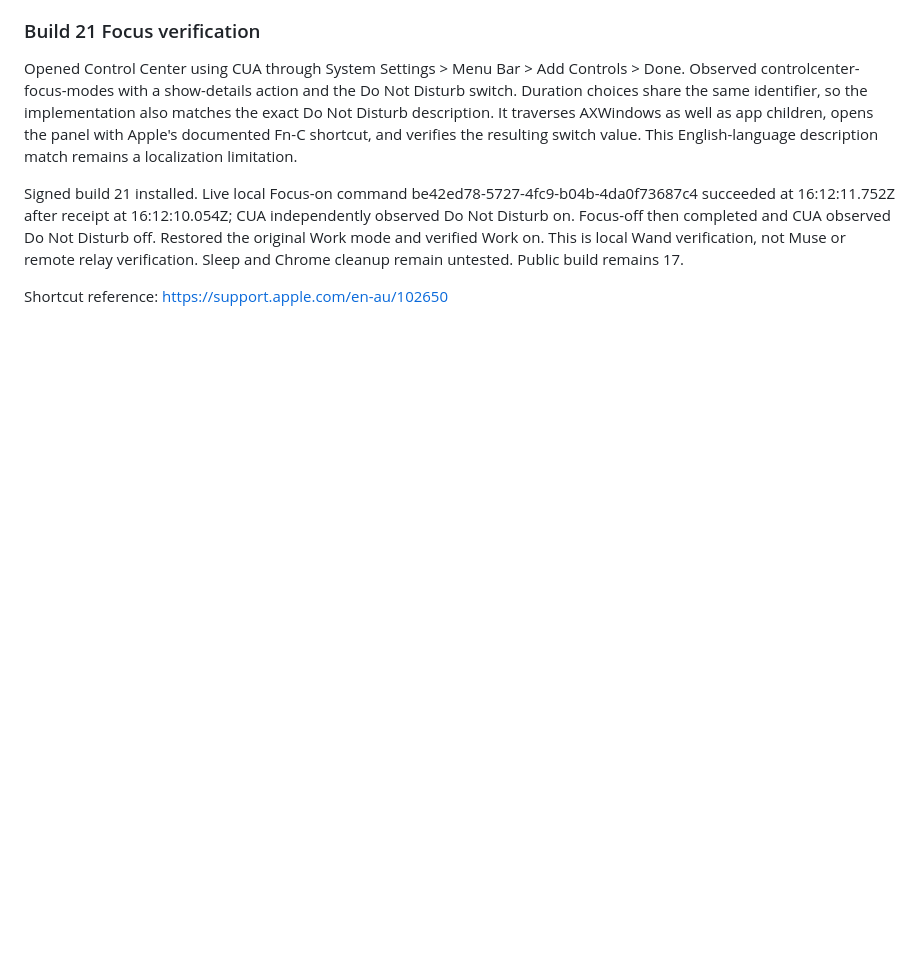
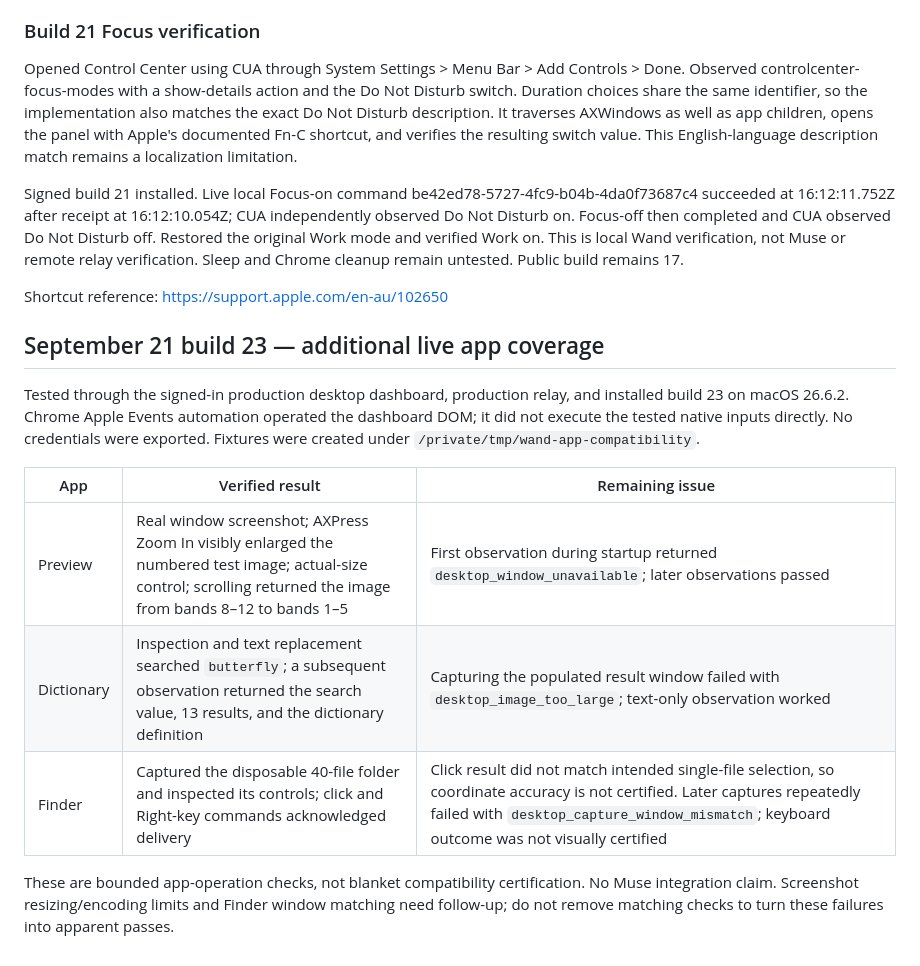
Before and after one commit to Thabhelo/wand, a Markdown page: docs/DESKTOP_ACCEPTANCE.md, the part around the change. GitHub-like rendering; blank space fills up the shorter version.

Commit message:
Record live Preview Dictionary and Finder compatibility checks

```diff
--- a/docs/DESKTOP_ACCEPTANCE.md
+++ b/docs/DESKTOP_ACCEPTANCE.md
@@ -87,3 +87,15 @@ Opened Control Center using CUA through System Settings > Menu Bar > Add Control
 Signed build 21 installed. Live local Focus-on command be42ed78-5727-4fc9-b04b-4da0f73687c4 succeeded at 16:12:11.752Z after receipt at 16:12:10.054Z; CUA independently observed Do Not Disturb on. Focus-off then completed and CUA observed Do Not Disturb off. Restored the original Work mode and verified Work on. This is local Wand verification, not Muse or remote relay verification. Sleep and Chrome cleanup remain untested. Public build remains 17.
 
 Shortcut reference: https://support.apple.com/en-au/102650
+
+## September 21 build 23 — additional live app coverage
+
+Tested through the signed-in production desktop dashboard, production relay, and installed build 23 on macOS 26.6.2. Chrome Apple Events automation operated the dashboard DOM; it did not execute the tested native inputs directly. No credentials were exported. Fixtures were created under `/private/tmp/wand-app-compatibility`.
+
+| App | Verified result | Remaining issue |
+| --- | --- | --- |
+| Preview | Real window screenshot; AXPress Zoom In visibly enlarged the numbered test image; actual-size control; scrolling returned the image from bands 8–12 to bands 1–5 | First observation during startup returned `desktop_window_unavailable`; later observations passed |
+| Dictionary | Inspection and text replacement searched `butterfly`; a subsequent observation returned the search value, 13 results, and the dictionary definition | Capturing the populated result window failed with `desktop_image_too_large`; text-only observation worked |
+| Finder | Captured the disposable 40-file folder and inspected its controls; click and Right-key commands acknowledged delivery | Click result did not match intended single-file selection, so coordinate accuracy is not certified. Later captures repeatedly failed with `desktop_capture_window_mismatch`; keyboard outcome was not visually certified |
+
+These are bounded app-operation checks, not blanket compatibility certification. No Muse integration claim. Screenshot resizing/encoding limits and Finder window matching need follow-up; do not remove matching checks to turn these failures into apparent passes.
```
